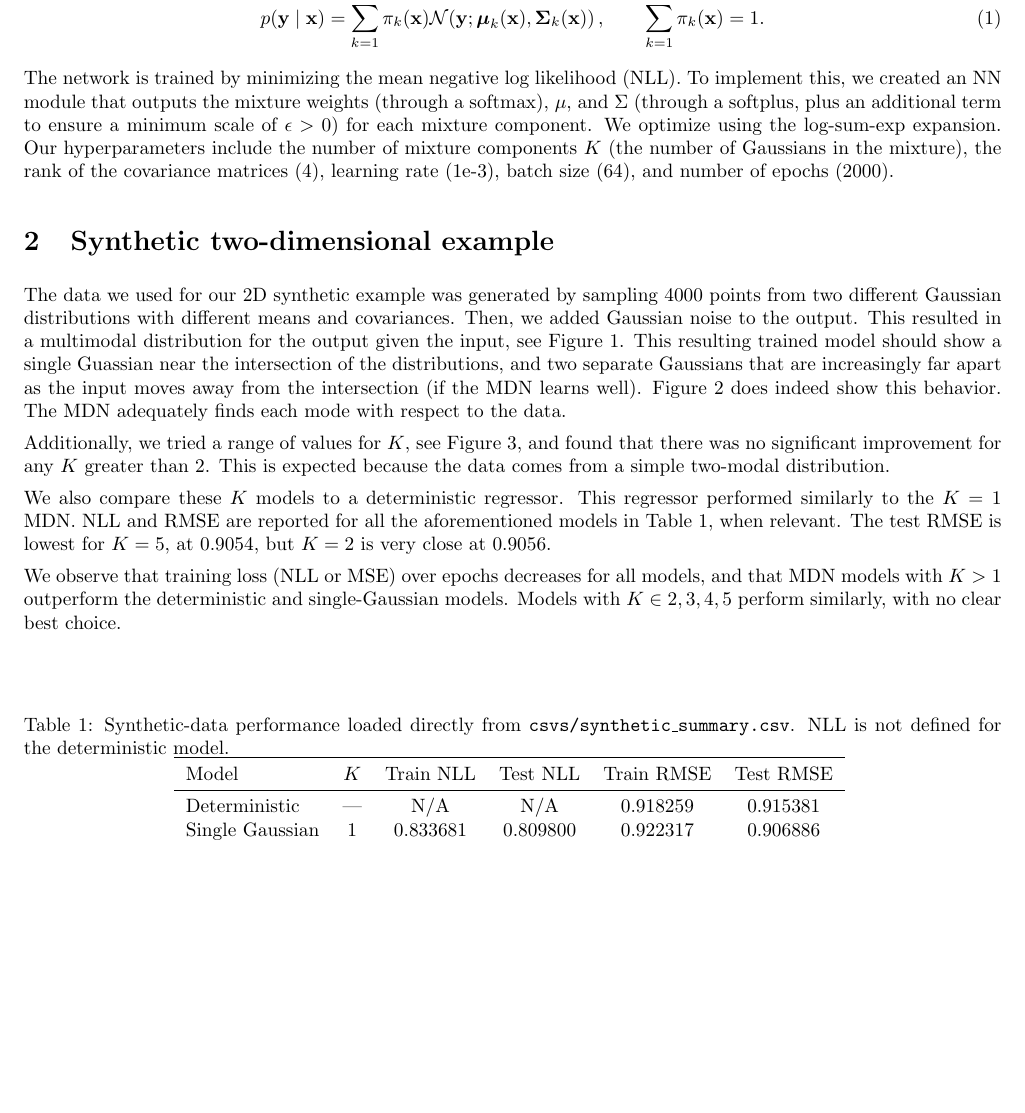
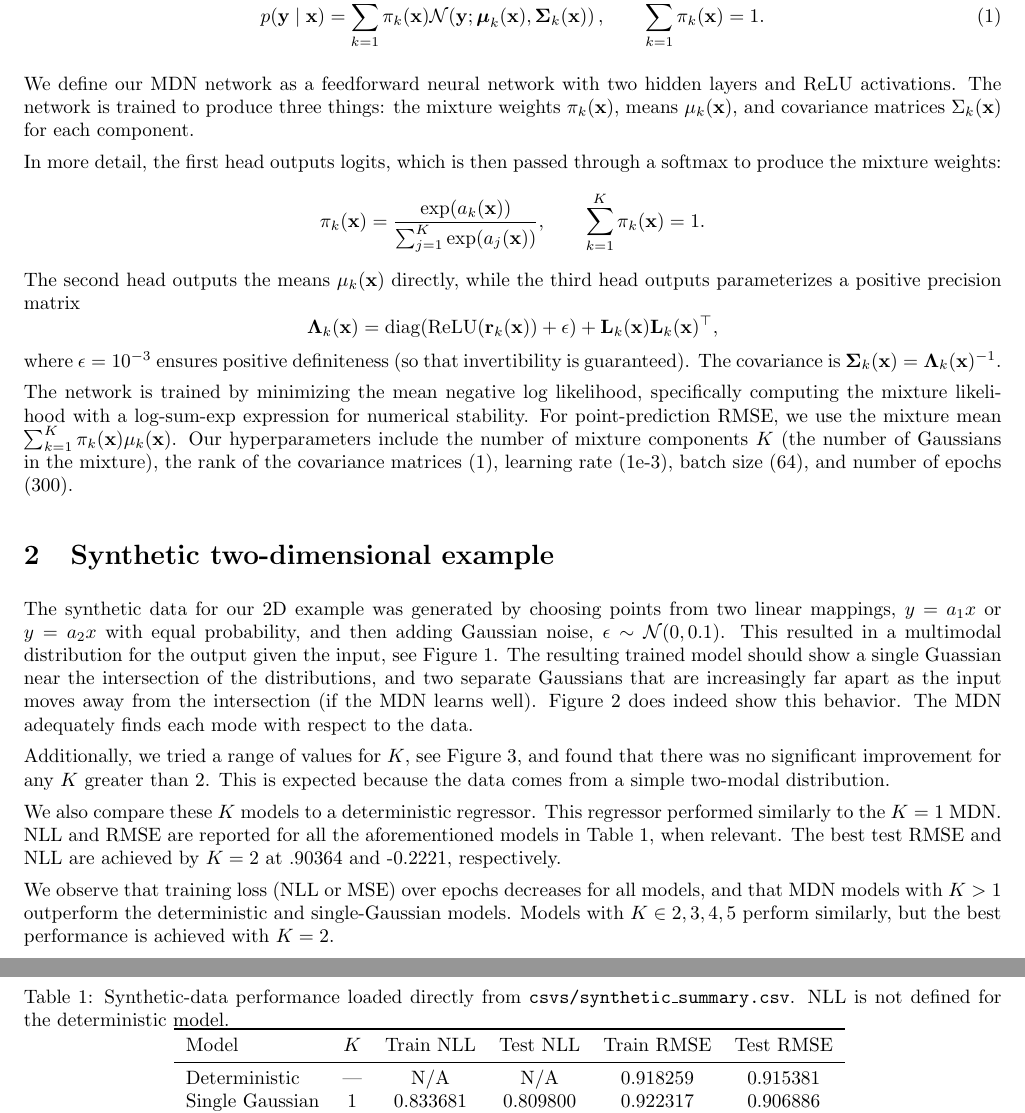
Before and after one commit to ClawCodes/probabilistic-dl, a LaTeX document (report/main.tex): part of page 1 of 8 before the commit and two parts of pages 1 and 3 of 8 after it, the two joined at a grey line, cut so that both start at the same text, the shorter picture padded with empty space. Compiled offline with pdfLaTeX.

Commit message:
Refactor MDN description and update synthetic example details in report

```diff
--- a/report/main.tex
+++ b/report/main.tex
@@ -137,18 +137,46 @@ For an input $\mathbf{x}$ and target $\mathbf{y}$, our mixture density network
   \boldsymbol{\Sigma}_k(\mathbf{x})\right),
   \qquad \sum_{k=1}^{K}\pi_k(\mathbf{x})=1.
 \end{equation}
-The network is trained by minimizing the mean negative log likelihood (NLL).
-To implement this, we created an NN module that outputs the mixture weights (through a softmax), $\mu$, and $\Sigma$ (through a softplus, plus an additional term to ensure a minimum scale of $\epsilon>0$) for each mixture component. We optimize using the log-sum-exp expansion. Our hyperparameters include the number of mixture components $K$ (the number of Gaussians in the mixture), the rank of the covariance matrices (4), learning rate (1e-3), batch size (64), and number of epochs (2000).
+
+We define our MDN network as a feedforward neural network with two hidden layers and ReLU activations.
+The network is trained to produce three things: the mixture weights $\pi_k(\mathbf{x})$, means $\mu_k(\mathbf{x})$, and covariance matrices $\Sigma_k(\mathbf{x})$ for each component.
+
+In more detail, the first head outputs logits, which is then passed through a softmax to produce the mixture weights:
+\[
+\pi_k(\mathbf{x}) =
+\frac{\exp(a_k(\mathbf{x}))}
+{\sum_{j=1}^{K}\exp(a_j(\mathbf{x}))},
+\qquad \sum_{k=1}^{K}\pi_k(\mathbf{x})=1.
+\]
+The second head outputs the means $\mu_k(\mathbf{x})$ directly, while the third head outputs parameterizes a positive precision matrix
+\[
+\boldsymbol{\Lambda}_k(\mathbf{x})
+= \operatorname{diag}(\operatorname{ReLU}(\mathbf{r}_k(\mathbf{x}))+\epsilon)
++ \mathbf{L}_k(\mathbf{x})\mathbf{L}_k(\mathbf{x})^\top,
+\]
+where $\epsilon=10^{-3}$ ensures positive definiteness (so that invertibility is guaranteed).
+The covariance is
+$\boldsymbol{\Sigma}_k(\mathbf{x}) =
+\boldsymbol{\Lambda}_k(\mathbf{x})^{-1}$.
+
+The network is trained by minimizing the mean negative log likelihood, specifically
+computing the mixture likelihood with a log-sum-exp expression for numerical stability.
+For point-prediction RMSE, we use the mixture mean
+$\sum_{k=1}^{K}\pi_k(\mathbf{x})\mu_k(\mathbf{x})$.
+ Our hyperparameters include the number of mixture components $K$ (the number of Gaussians in the mixture), the rank of the covariance matrices (1), learning rate (1e-3), batch size (64), and number of epochs (300).
 
 \section{Synthetic two-dimensional example}
-The data we used for our 2D synthetic example was generated by sampling 4000 points from two different Gaussian distributions with different means and covariances. Then, we added Gaussian noise to the output. This resulted in a multimodal distribution for the output given the input, see Figure~\ref{fig:synthetic-data}. This resulting trained model should show a single Guassian near the intersection of the distributions, and two separate Gaussians that are increasingly far apart as the input moves away from the intersection (if the MDN learns well). Figure \ref{fig:density-grid-2d} does indeed show this behavior. The MDN adequately finds each mode with respect to the data.
+The synthetic data for our 2D example was generated by choosing points from two linear mappings, $y=a_1 x$ or $y=a_2 x$ with equal probability, and then adding Gaussian noise, $\epsilon \sim \mathcal{N}(0, 0.1)$.
+This resulted in a multimodal distribution for the output given the input, see Figure~\ref{fig:synthetic-data}.
+The resulting trained model should show a single Guassian near the intersection of the distributions, and two separate Gaussians that are increasingly far apart as the input moves away from the intersection (if the MDN learns well).
+Figure \ref{fig:density-grid-2d} does indeed show this behavior. The MDN adequately finds each mode with respect to the data.
 
 Additionally, we tried a range of values for $K$, see Figure~\ref{fig:synthetic-comparison}, and found that there was no significant improvement for any $K$ greater than 2. This is expected because the data comes from a simple two-modal distribution.
 
 
-We also compare these $K$ models to a deterministic regressor. This regressor performed similarly to the $K=1$ MDN. NLL and RMSE are reported for all the aforementioned models in Table~\ref{tab:synthetic-results}, when relevant. The test RMSE is lowest for $K=5$, at 0.9054, but $K=2$ is very close at 0.9056.
+We also compare these $K$ models to a deterministic regressor. This regressor performed similarly to the $K=1$ MDN. NLL and RMSE are reported for all the aforementioned models in Table~\ref{tab:synthetic-results}, when relevant. The best test RMSE and NLL are achieved by $K=2$ at .90364 and -0.2221, respectively.
 
-We observe that training loss (NLL or MSE) over epochs decreases for all models, and that MDN models with $K>1$ outperform the deterministic and single-Gaussian models. Models with $K \in {2,3,4,5}$ perform similarly, with no clear best choice.
+We observe that training loss (NLL or MSE) over epochs decreases for all models, and that MDN models with $K>1$ outperform the deterministic and single-Gaussian models. Models with $K \in {2,3,4,5}$ perform similarly, but the best performance is achieved with $K=2$.
 
 
 
```
Also changed, not shown: 1 other file.
